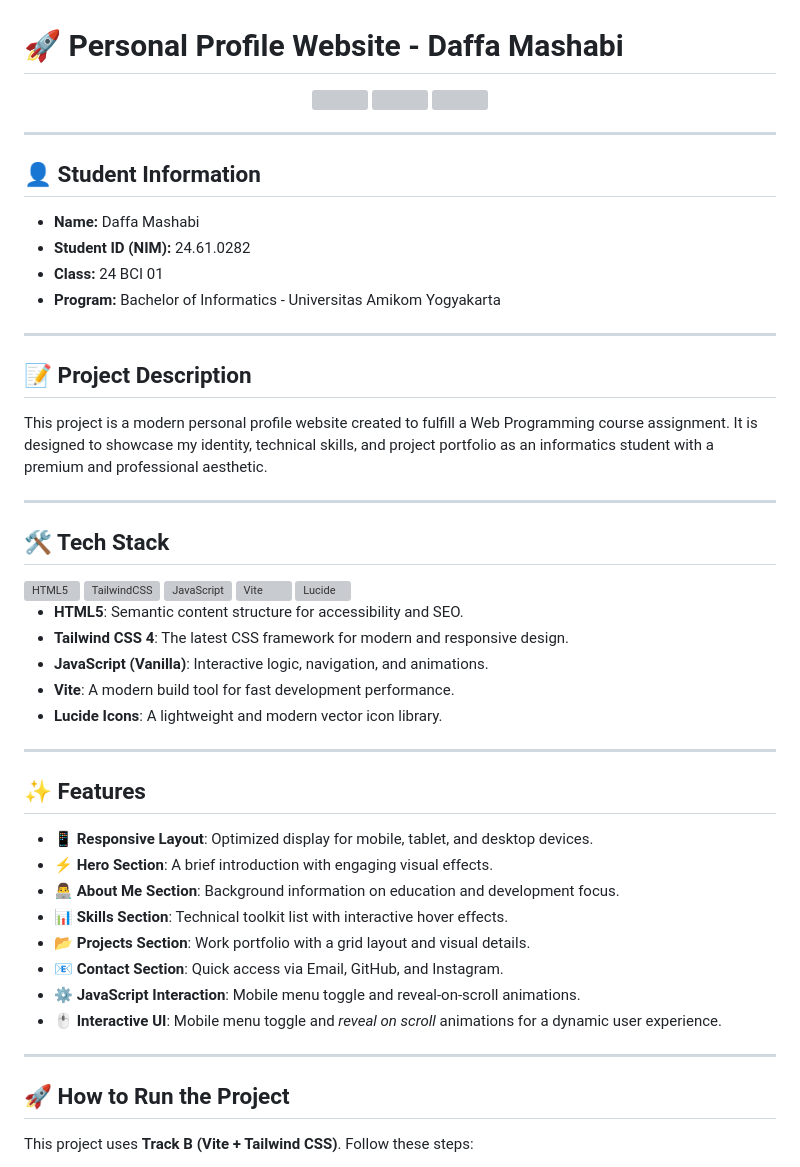
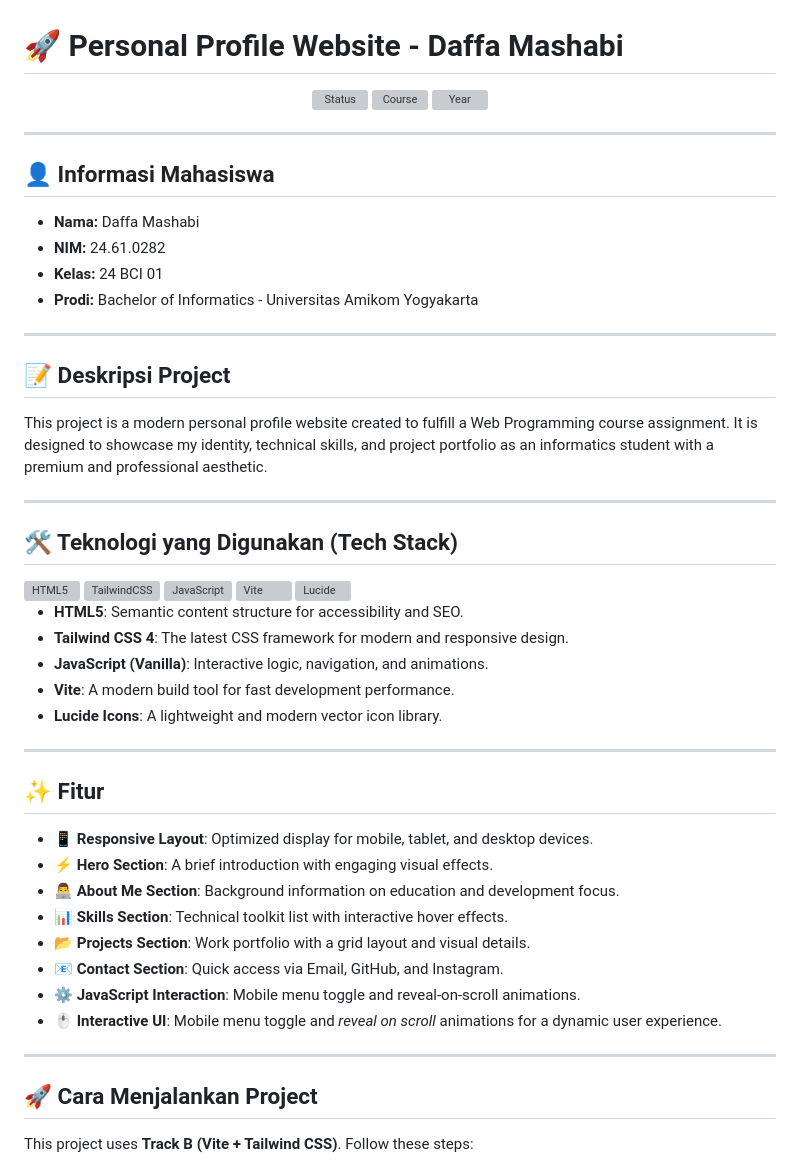
Before and after one commit to DaffaMashabi24/S4-Web-Programming-Week-6-Website-Profile, a Markdown page: README.md, the part around one of its changes. GitHub-like rendering; grey boxes are pictures that could not be loaded.

```diff
--- a/README.md
+++ b/README.md
@@ -1,27 +1,27 @@
 # 🚀 Personal Profile Website - Daffa Mashabi
 
 <div align="center">
-  <img src="https://shields.io" />
-  <img src="https://shields.io" />
-  <img src="https://shields.io" />
+  <img src="https://shields.io" alt="Status" />
+  <img src="https://shields.io" alt="Course" />
+  <img src="https://shields.io" alt="Year" />
 </div>
 
 ---
 
-## 👤 Student Information
-- **Name:** Daffa Mashabi
-- **Student ID (NIM):** 24.61.0282
-- **Class:** 24 BCI 01
-- **Program:** Bachelor of Informatics - Universitas Amikom Yogyakarta
+## 👤 Informasi Mahasiswa
+- **Nama:** Daffa Mashabi
+- **NIM:** 24.61.0282
+- **Kelas:** 24 BCI 01
+- **Prodi:** Bachelor of Informatics - Universitas Amikom Yogyakarta
 
 ---
 
-## 📝 Project Description
+## 📝 Deskripsi Project
 This project is a modern personal profile website created to fulfill a Web Programming course assignment. It is designed to showcase my identity, technical skills, and project portfolio as an informatics student with a premium and professional aesthetic.
 
 ---
 
-## 🛠 Tech Stack
+## 🛠 Teknologi yang Digunakan (Tech Stack)
 <div align="left">
   <img src="https://shields.io" alt="HTML5" />
   <img src="https://shields.io" alt="TailwindCSS" />
@@ -38,7 +38,7 @@ This project is a modern personal profile website created to fulfill a Web Progr
 
 ---
 
-## ✨ Features
+## ✨ Fitur
 - **📱 Responsive Layout**: Optimized display for mobile, tablet, and desktop devices.
 - **⚡ Hero Section**: A brief introduction with engaging visual effects.
 - **👨‍💻 About Me Section**: Background information on education and development focus.
@@ -50,7 +50,7 @@ This project is a modern personal profile website created to fulfill a Web Progr
 
 ---
 
-## 🚀 How to Run the Project
+## 🚀 Cara Menjalankan Project
 This project uses **Track B (Vite + Tailwind CSS)**. Follow these steps:
 
 1. **Clone or Download** this repository.
```
Also changed, not shown: other parts of README.md (+4 -4 lines).
